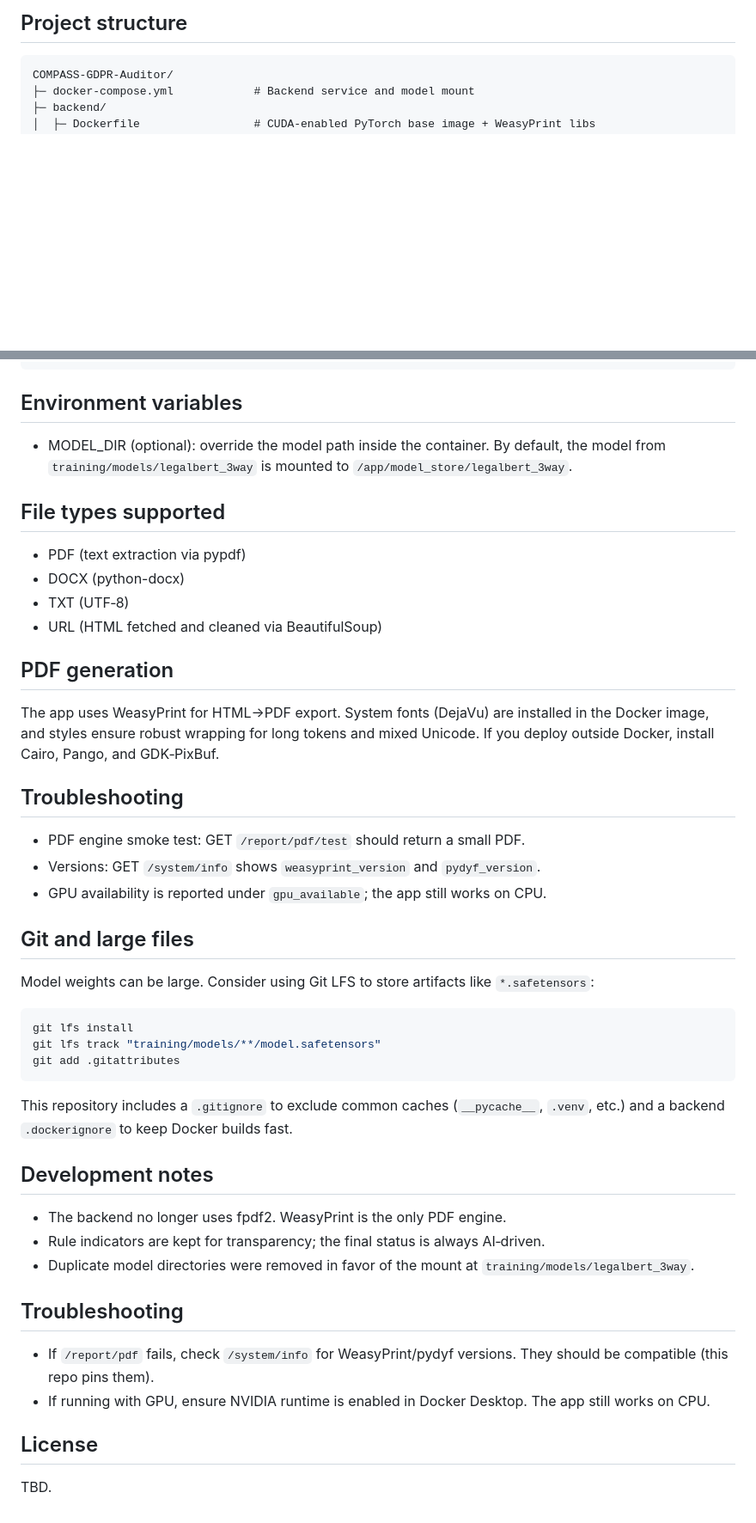
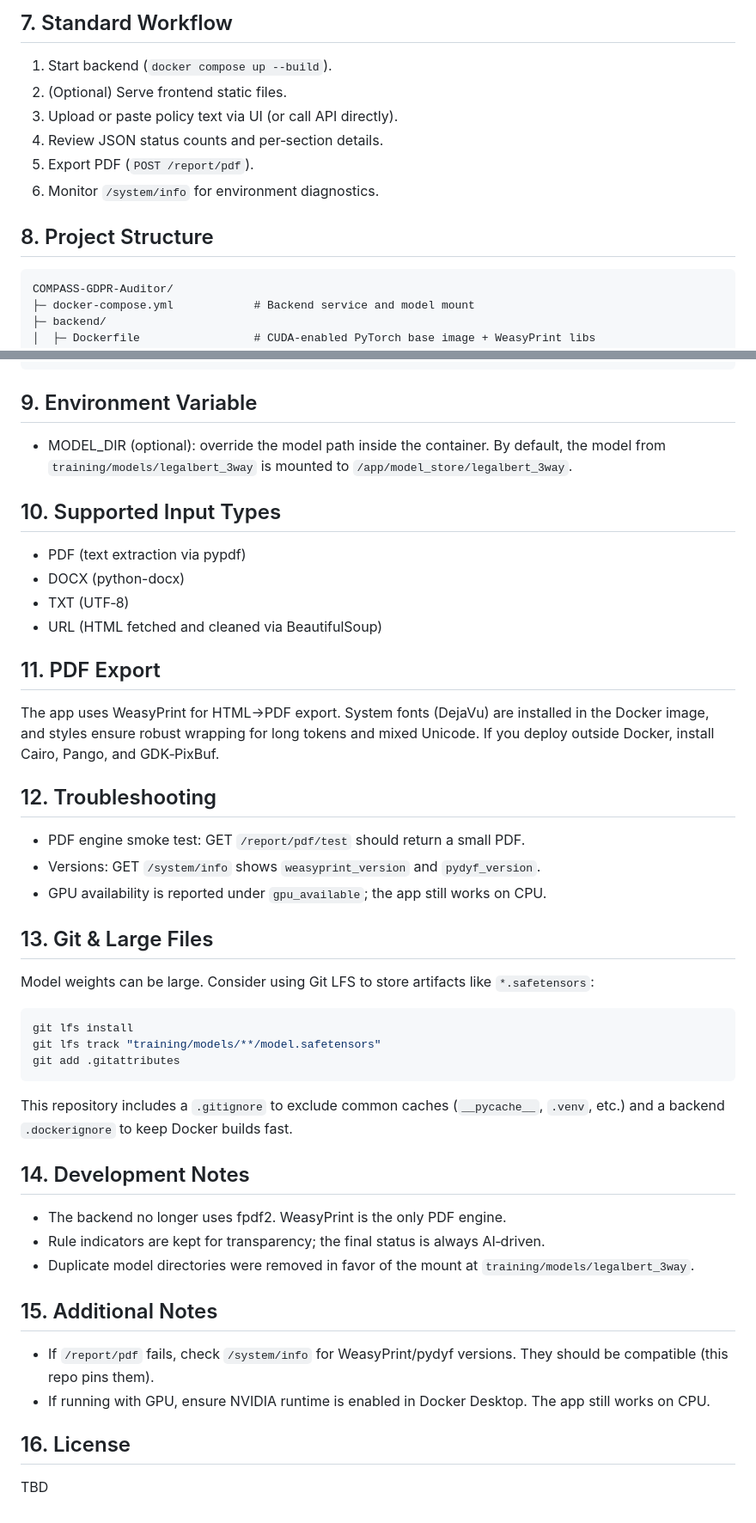
Before and after one commit to Piyush-1723/COMPASS-GDPR-Auditor, a Markdown page: README.md, 2 parts joined by grey strips. Shown at 86% size. GitHub-like rendering; blank space fills up the shorter version.

````diff
--- a/README.md
+++ b/README.md
@@ -60,5 +52,13 @@ Open http://localhost:5173 and point it at http://localhost:8000 for the API.
 
-## Project structure
+## 7. Standard Workflow
+1. Start backend (`docker compose up --build`).
+2. (Optional) Serve frontend static files.
+3. Upload or paste policy text via UI (or call API directly).
+4. Review JSON status counts and per‑section details.
+5. Export PDF (`POST /report/pdf`).
+6. Monitor `/system/info` for environment diagnostics.
+
+## 8. Project Structure
 
 ```
 COMPASS-GDPR-Auditor/
@@ -82,28 +82,28 @@ COMPASS-GDPR-Auditor/
 └─ test_docs/                    # Sample inputs for quick testing
 ```
 
-## Environment variables
+## 9. Environment Variable
 
 - MODEL_DIR (optional): override the model path inside the container. By default, the model from `training/models/legalbert_3way` is mounted to `/app/model_store/legalbert_3way`.
 
-## File types supported
+## 10. Supported Input Types
 
 - PDF (text extraction via pypdf)
 - DOCX (python-docx)
 - TXT (UTF‑8)
 - URL (HTML fetched and cleaned via BeautifulSoup)
 
-## PDF generation
+## 11. PDF Export
 
 The app uses WeasyPrint for HTML→PDF export. System fonts (DejaVu) are installed in the Docker image, and styles ensure robust wrapping for long tokens and mixed Unicode. If you deploy outside Docker, install Cairo, Pango, and GDK‑PixBuf.
 
-## Troubleshooting
+## 12. Troubleshooting
 
 - PDF engine smoke test: GET `/report/pdf/test` should return a small PDF.
 - Versions: GET `/system/info` shows `weasyprint_version` and `pydyf_version`.
 - GPU availability is reported under `gpu_available`; the app still works on CPU.
 
-## Git and large files
+## 13. Git & Large Files
 
 Model weights can be large. Consider using Git LFS to store artifacts like `*.safetensors`:
 
@@ -115,17 +115,16 @@ git add .gitattributes
 
 This repository includes a `.gitignore` to exclude common caches (`__pycache__`, `.venv`, etc.) and a backend `.dockerignore` to keep Docker builds fast.
 
-## Development notes
+## 14. Development Notes
 
 - The backend no longer uses fpdf2. WeasyPrint is the only PDF engine.
 - Rule indicators are kept for transparency; the final status is always AI‑driven.
 - Duplicate model directories were removed in favor of the mount at `training/models/legalbert_3way`.
 
-## Troubleshooting
+## 15. Additional Notes
 
 - If `/report/pdf` fails, check `/system/info` for WeasyPrint/pydyf versions. They should be compatible (this repo pins them).
 - If running with GPU, ensure NVIDIA runtime is enabled in Docker Desktop. The app still works on CPU.
 
-## License
-
-TBD.
+## 16. License
+TBD
````
Also changed, not shown: other parts of README.md (+35 -43 lines).
